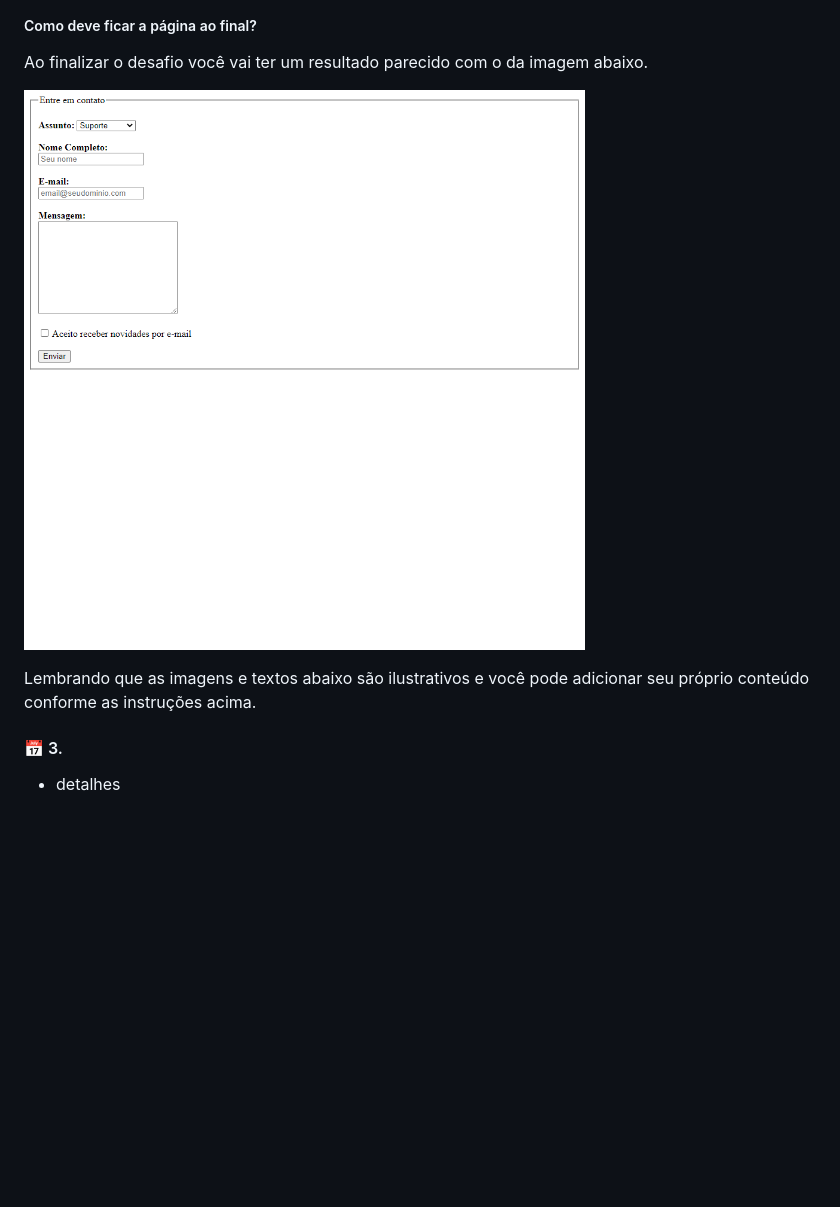
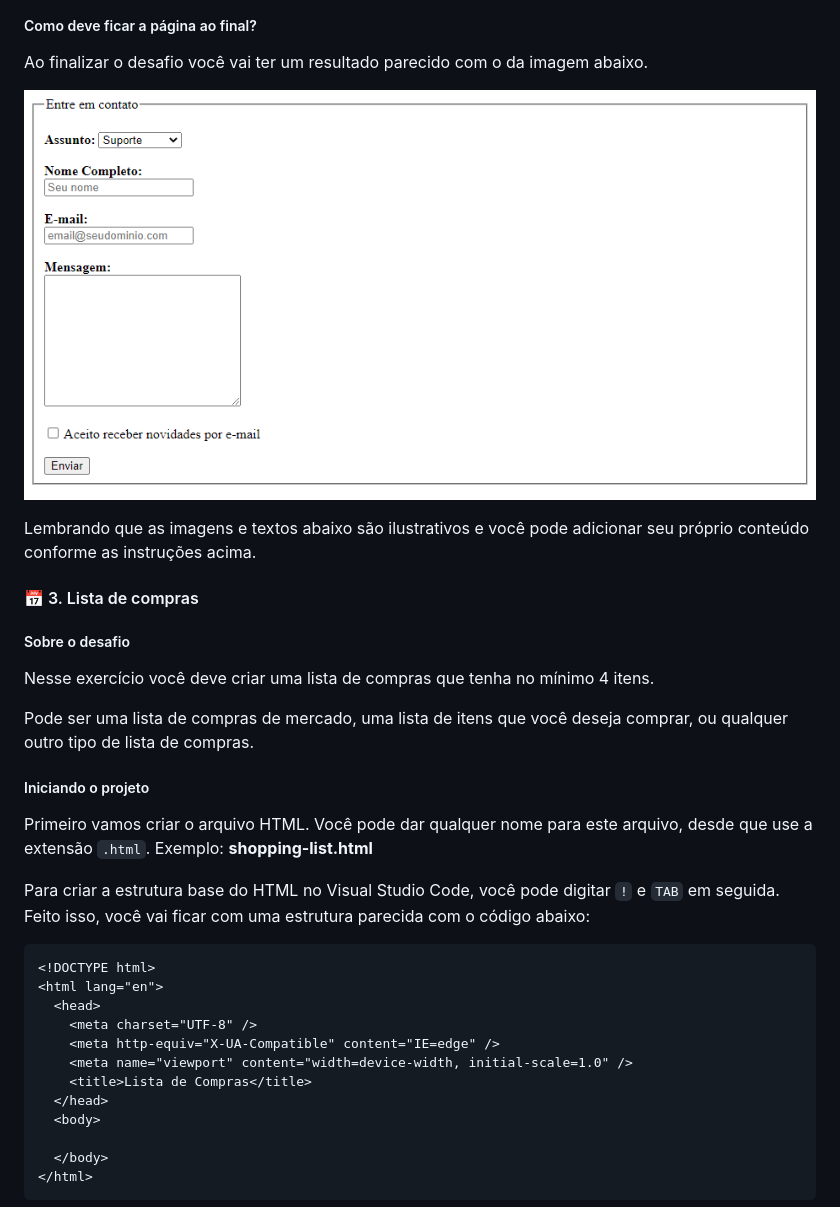
Before and after one commit to douglasabnovato/html-challenges, a Markdown page: Readme.md, the part around the change printed below. GitHub-like rendering; pictures changed too: .github/html-formulario-contato.png; blank space fills up the shorter version.

Commit message:
detalhes da tarefa 3

`````diff
--- a/Readme.md
+++ b/Readme.md
@@ -142,6 +142,32 @@ Ao finalizar o desafio você vai ter um resultado parecido com o da imagem abaix
 
 Lembrando que as imagens e textos abaixo são ilustrativos e você pode adicionar seu próprio conteúdo conforme as instruções acima.
 
-#### 📅 3.
+#### 📅 3. Lista de compras
 
-- detalhes
+##### Sobre o desafio
+
+Nesse exercício você deve criar uma lista de compras que tenha no mínimo 4 itens.
+
+Pode ser uma lista de compras de mercado, uma lista de itens que você deseja comprar, ou qualquer outro tipo de lista de compras.
+
+##### Iniciando o projeto
+
+Primeiro vamos criar o arquivo HTML. Você pode dar qualquer nome para este arquivo, desde que use a extensão `.html`. Exemplo: **shopping-list.html**
+
+Para criar a estrutura base do HTML no Visual Studio Code, você pode digitar `!` e `TAB` em seguida. Feito isso, você vai ficar com uma estrutura parecida com o código abaixo:
+
+````html
+<!DOCTYPE html>
+<html lang="en">
+  <head>
+    <meta charset="UTF-8" />
+    <meta http-equiv="X-UA-Compatible" content="IE=edge" />
+    <meta name="viewport" content="width=device-width, initial-scale=1.0" />
+    <title>Lista de Compras</title>
+  </head>
+  <body>
+
+  </body>
+</html>
+````
+
`````
Also changed, not shown: other parts of Readme.md (+16 -0 lines), .github/html-lista.png (added).
